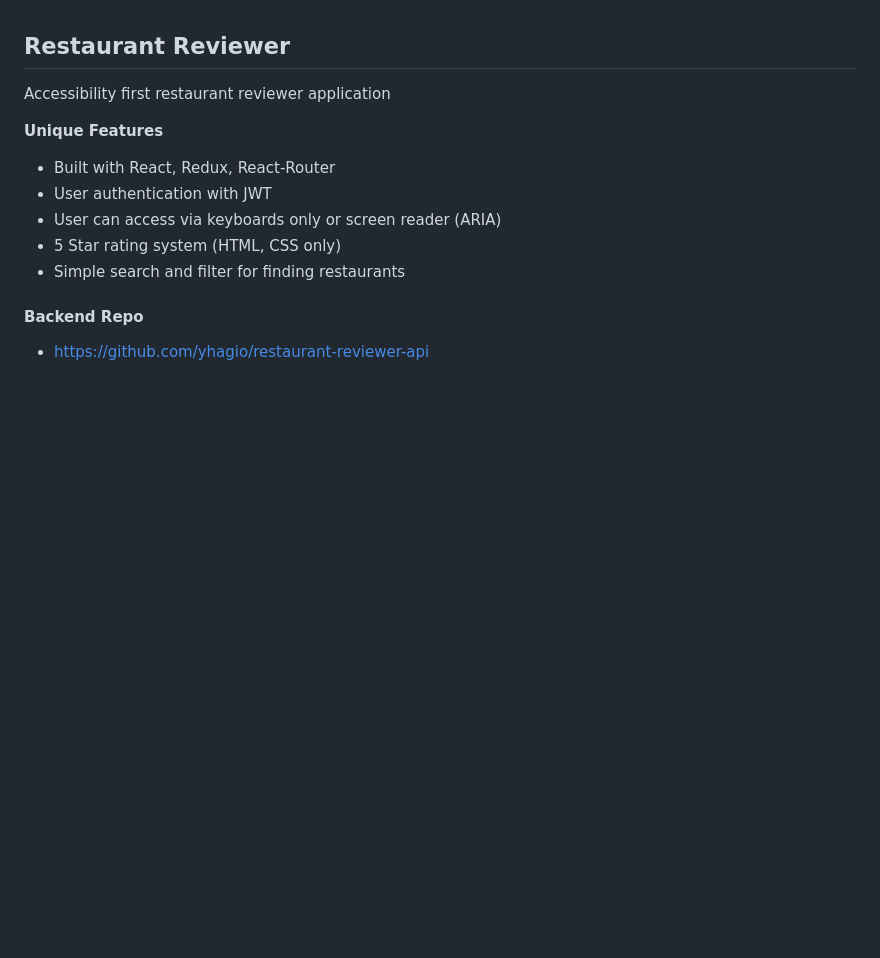
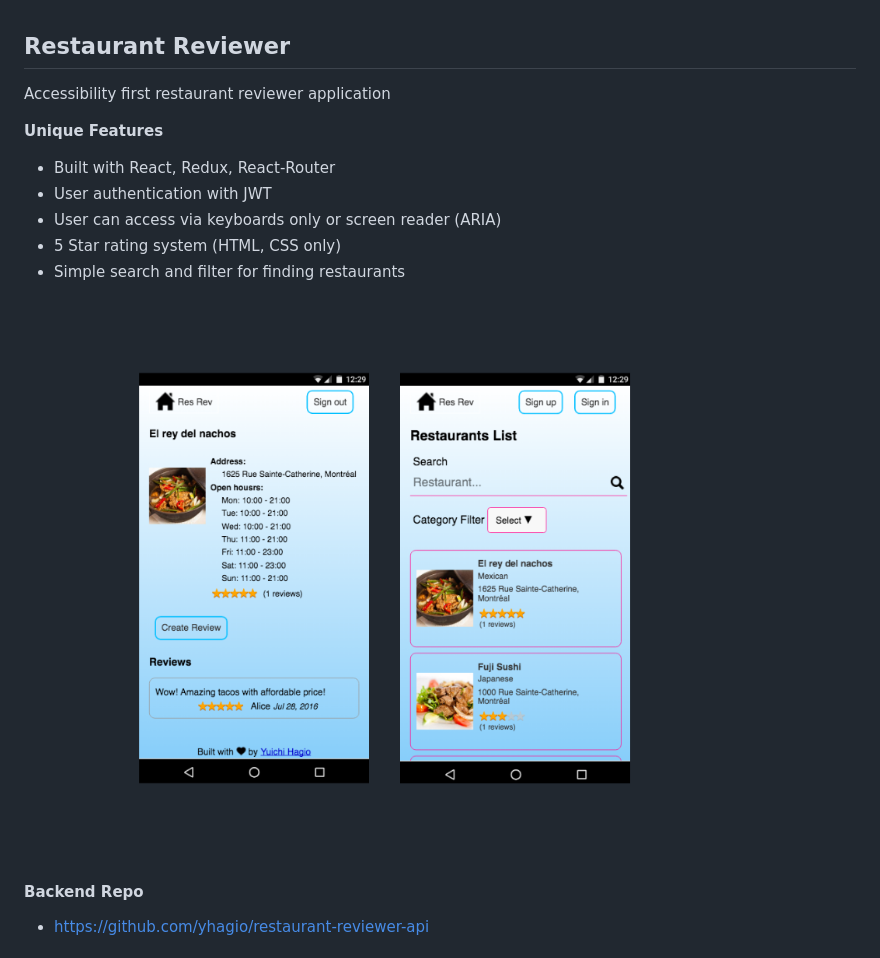
Before and after one commit to marceluphd/restaurant-reviewer-client, a Markdown page: README.md, the part around the change. Drawn GitHub-style; pictures changed too: scr.png (added); blank space fills up the shorter version.

Commit message:
Screenshot added

```diff
--- a/README.md
+++ b/README.md
@@ -7,6 +7,8 @@ Accessibility first restaurant reviewer application
 - User can access via keyboards only or screen reader (ARIA)
 - 5 Star rating system (HTML, CSS only)
 - Simple search and filter for finding restaurants
+
+![Screenshot](/scr.png)
 
 #### Backend Repo
 - https://github.com/yhagio/restaurant-reviewer-api
```
